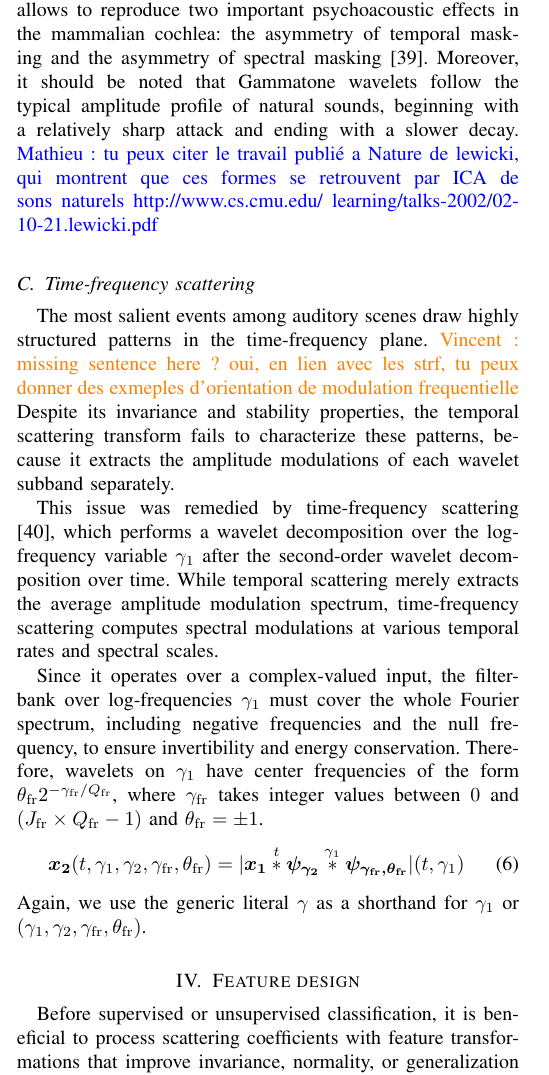
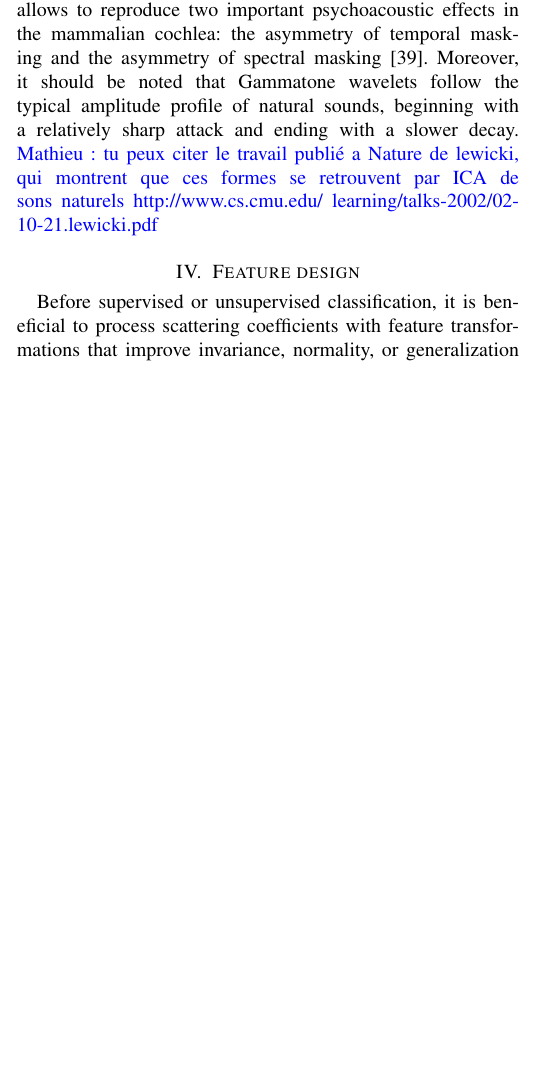
Before and after one commit to mathieulagrange/paperRelevanceBasedSimilarity, a LaTeX paper (paper/structureScene.tex): part of one column of page 3 of 7, cut so that both start at the same text, the shorter picture padded with empty space. Compiled offline with pdfLaTeX.

Commit message:
remove section III. C

```diff
--- a/paper/structureScene.tex
+++ b/paper/structureScene.tex
@@ -241,26 +241,6 @@ In the context of auditory scene analysis, the asymmetric envelope of Gammatone
 Indeed, it allows to reproduce two important psychoacoustic effects in the mammalian cochlea: the asymmetry of temporal masking and the asymmetry of spectral masking \cite{Fastl2007}.
 Moreover, it should be noted that Gammatone wavelets follow the typical amplitude profile of natural sounds, beginning with a relatively sharp attack and ending with a slower decay. \ml{tu peux citer le travail publié a Nature de lewicki, qui montrent que ces formes se retrouvent par ICA de sons naturels http://www.cs.cmu.edu/~learning/talks-2002/02-10-21.lewicki.pdf}
 
-\subsection{Time-frequency scattering}
-The most salient events among auditory scenes draw highly structured patterns in the time-frequency plane.
-\vl{missing sentence here ? oui, en lien avec les strf, tu peux donner des exmeples d'orientation de modulation frequentielle}
-Despite its invariance and stability properties, the temporal scattering transform fails to characterize these patterns, because it extracts the amplitude modulations of each wavelet subband separately.
-
-This issue was remedied by time-frequency scattering \cite{Anden2015}, which performs a wavelet decomposition over the log-frequency variable $\gamma_1$ after the second-order wavelet decomposition over time.
-While temporal scattering merely extracts the average amplitude modulation spectrum, time-frequency scattering computes spectral modulations at various temporal rates and spectral scales.
-% link with GBFB and STRF which have proven useful for acoustic scene classification.
-
-Since it operates over a complex-valued input, the filterbank over log-frequencies $\gamma_1$ must cover the whole Fourier spectrum, including negative frequencies and the null frequency, to ensure invertibility and energy conservation.
-Therefore, wavelets on $\gamma_1$ have center frequencies of the form
-$\theta_{\mathrm{fr}}  2^{-\gamma_{\mathrm{fr}}/Q_{\mathrm{fr}}}$, where $\gamma_{\mathrm{fr}}$ takes integer values between $0$ and $(J_\mathrm{fr} \times Q_\mathrm{fr} - 1)$ and $\theta_{\mathrm{fr}} = \pm 1$.
-\begin{equation}
-\boldsymbol{x_2}(t,\gamma_1,\gamma_2,\gamma_{\mathrm{fr}},\theta_{\mathrm{fr}}) =
-\vert \boldsymbol{x_1}
-\overset{t}{\ast} \boldsymbol{\psi_{\gamma_2}}
-\overset{\gamma_1}{\ast} \boldsymbol{\psi_{\gamma_{\mathrm{fr}}, \theta_{\mathrm{fr}}}}
-\vert (t,\gamma_1)
-\end{equation}
-Again, we use the generic literal $\gamma$ as a shorthand for $\gamma_1$ or $(\gamma_1, \gamma_2, \gamma_{\mathrm{fr}}, \theta_{\mathrm{fr}})$.
 
 \section{Feature design}
 Before supervised or unsupervised classification, it is beneficial to process scattering coefficients with feature transformations that improve invariance, normality, or generalization power.
```
